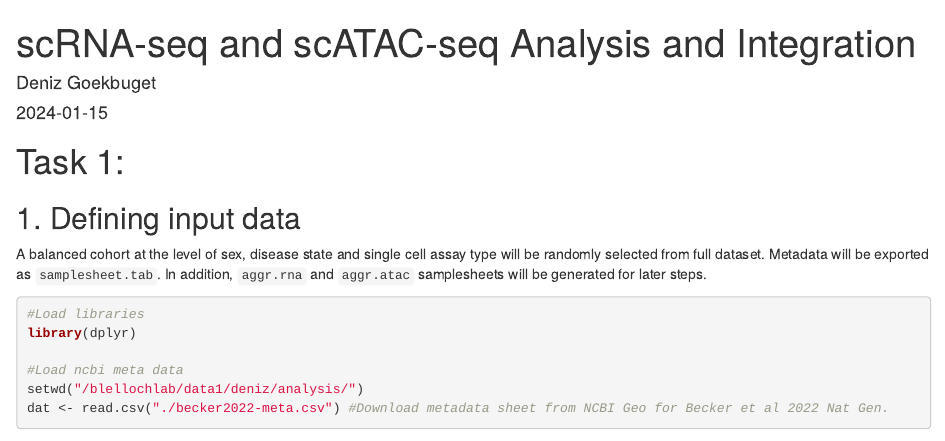
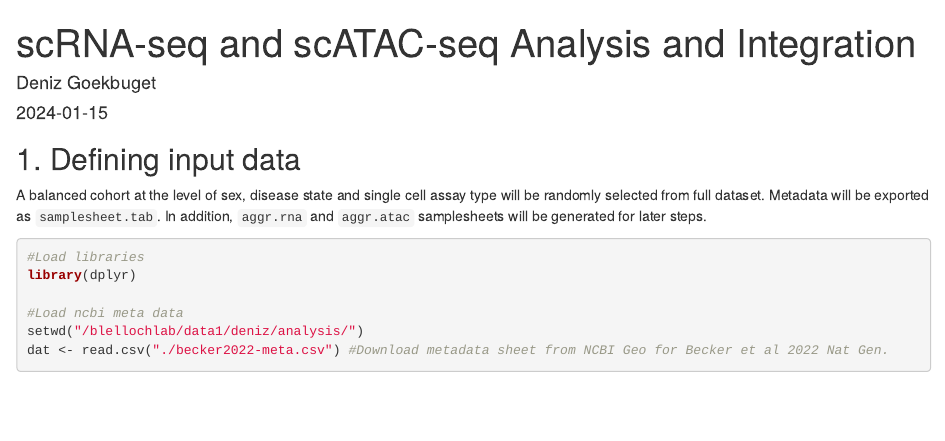
Before and after one commit to dgoekbuget/sc-analysis-pipeline, an R Markdown document (sc-analysis-pipeline.Rmd): the page in a window 1100 px wide, from its top. Rendered offline with R 4.5, knitr and Pandoc, with nearby package versions; some code elsewhere in the file could not run offline.

Commit message:
Update sc-analysis-pipeline.Rmd

````diff
--- a/sc-analysis-pipeline.Rmd
+++ b/sc-analysis-pipeline.Rmd
@@ -8,9 +8,6 @@ output: html_notebook
 ```{r setup, include=FALSE}
 knitr::opts_chunk$set(warning = FALSE, message = FALSE, echo=T)
 ```
-
-# Task 1:
-
 ## 1. Defining input data
 
 A balanced cohort at the level of sex, disease state and single cell assay type will be randomly selected from full dataset. Metadata will be exported as `samplesheet.tab`. In addition, `aggr.rna` and `aggr.atac` samplesheets will be generated for later steps.
````
